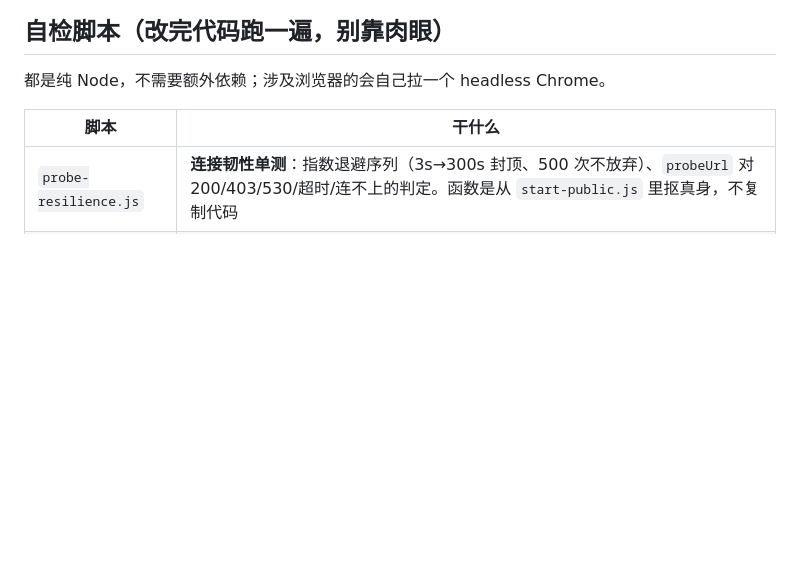
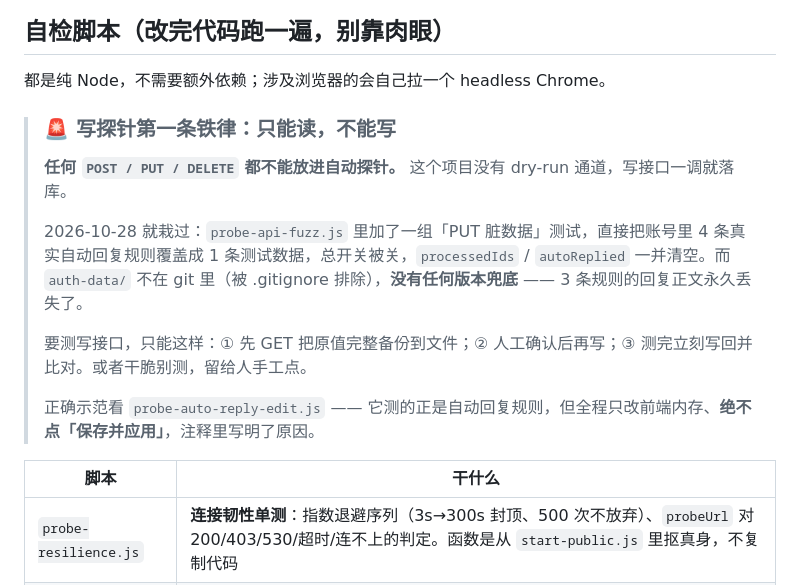
Before and after one commit to Yvonelam/ml-suite, a Markdown page: README.md, the part around the change. GitHub-like rendering; blank space fills up the shorter version.

```diff
--- a/README.md
+++ b/README.md
@@ -551,6 +551,16 @@ node dm-mcp.js call search_product_snapshots '{"market_code":"MLB","keyword":"he
 
 都是纯 Node，不需要额外依赖；涉及浏览器的会自己拉一个 headless Chrome。
 
+> ### 🚨 写探针第一条铁律：只能读，不能写
+>
+> **任何 `POST / PUT / DELETE` 都不能放进自动探针。** 这个项目没有 dry-run 通道，写接口一调就落库。
+>
+> 2026-10-28 就栽过：`probe-api-fuzz.js` 里加了一组「PUT 脏数据」测试，直接把账号里 4 条真实自动回复规则覆盖成 1 条测试数据，总开关被关，`processedIds` / `autoReplied` 一并清空。而 `auth-data/` 不在 git 里（被 .gitignore 排除），**没有任何版本兜底** —— 3 条规则的回复正文永久丢失了。
+>
+> 要测写接口，只能这样：① 先 GET 把原值完整备份到文件；② 人工确认后再写；③ 测完立刻写回并比对。或者干脆别测，留给人手工点。
+>
+> 正确示范看 `probe-auto-reply-edit.js` —— 它测的正是自动回复规则，但全程只改前端内存、**绝不点「保存并应用」**，注释里写明了原因。
+
 | 脚本 | 干什么 |
 |---|---|
 | `probe-resilience.js` | **连接韧性单测**：指数退避序列（3s→300s 封顶、500 次不放弃）、`probeUrl` 对 200/403/530/超时/连不上的判定。函数是从 `start-public.js` 里抠真身，不复制代码 |
```
